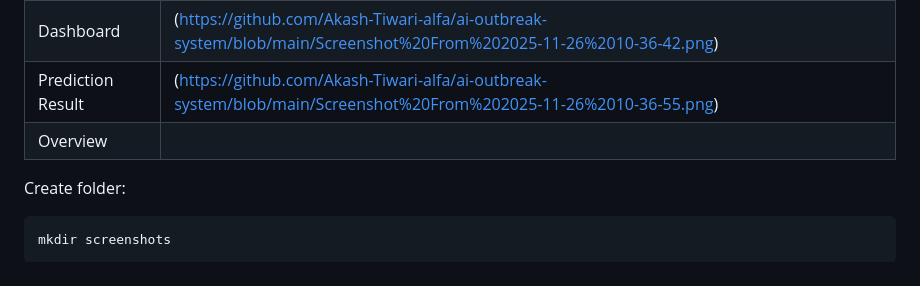
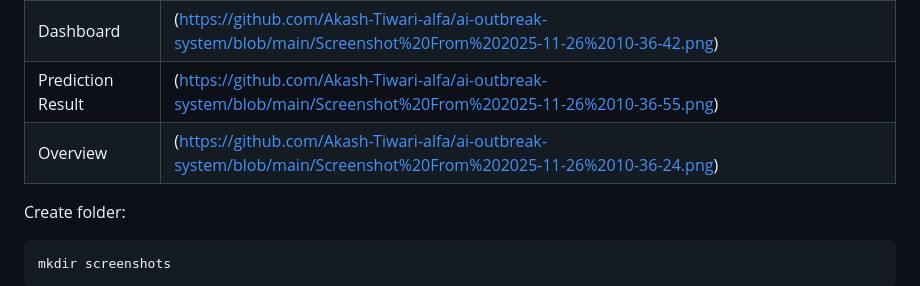
Before and after one commit to Akash-Tiwari-alfa/ai-outbreak-system, a Markdown page: README.md, the part around the change. GitHub-like rendering.

Commit message:
Add link to Overview screenshot in README

````diff
--- a/README.md
+++ b/README.md
@@ -249,7 +249,7 @@ App will run at:
 | Login Page         | (https://github.com/Akash-Tiwari-alfa/ai-outbreak-system/blob/main/Screenshot%20From%202025-11-26%2010-36-00.png)|
 | Dashboard          | (https://github.com/Akash-Tiwari-alfa/ai-outbreak-system/blob/main/Screenshot%20From%202025-11-26%2010-36-42.png)|
 | Prediction Result  | (https://github.com/Akash-Tiwari-alfa/ai-outbreak-system/blob/main/Screenshot%20From%202025-11-26%2010-36-55.png)|
-| Overview           |
+| Overview           | (https://github.com/Akash-Tiwari-alfa/ai-outbreak-system/blob/main/Screenshot%20From%202025-11-26%2010-36-24.png)|
 Create folder:
 
 ```
````
